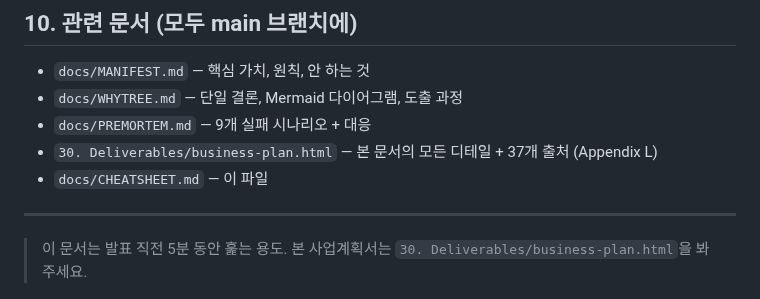
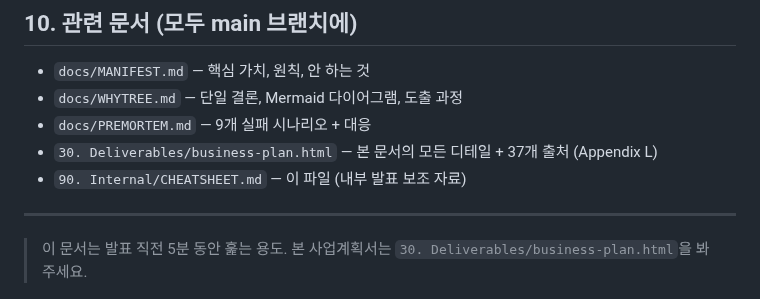
Before and after one commit to GyehyuKim/glocalx, a Markdown page: 90. Internal/CHEATSHEET.md, the part around the change. GitHub-like rendering.

Commit message:
chore: Update CHEATSHEET self-reference path after move
Co-Authored-By: Claude Opus 4.6 (1M context) <noreply@anthropic.com>

```diff
--- a/90. Internal/CHEATSHEET.md
+++ b/90. Internal/CHEATSHEET.md
@@ -125,7 +125,7 @@ PoC의 임무 = 이 셋을 함께 증명하는 것.
 - `docs/WHYTREE.md` — 단일 결론, Mermaid 다이어그램, 도출 과정
 - `docs/PREMORTEM.md` — 9개 실패 시나리오 + 대응
 - `30. Deliverables/business-plan.html` — 본 문서의 모든 디테일 + 37개 출처 (Appendix L)
-- `docs/CHEATSHEET.md` — 이 파일
+- `90. Internal/CHEATSHEET.md` — 이 파일 (내부 발표 보조 자료)
 
 ---
 
```
